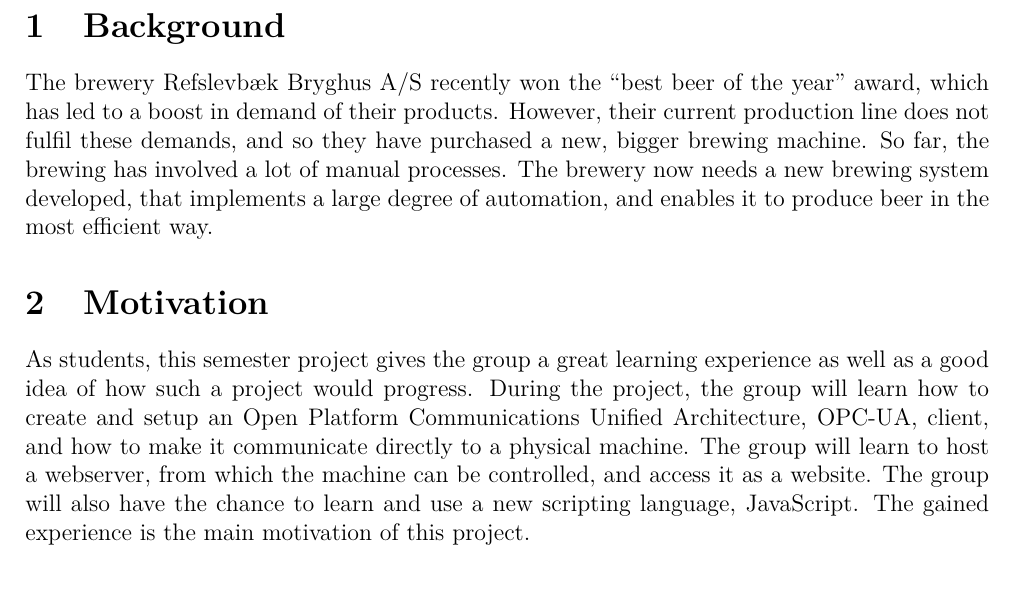
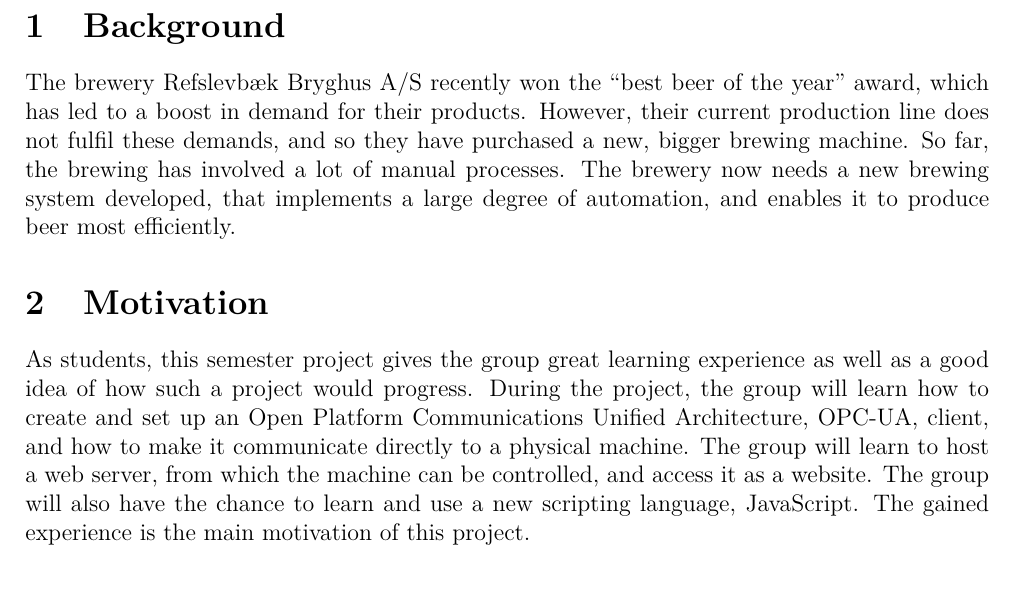
Before and after one commit to bierproductie/management, a LaTeX document (project_proposal/report.tex, which reads project_proposal/tex/mainpage.tex): part of page 2 of 11, cut so that both start at the same text. Compiled offline with pdfLaTeX.

Commit message:
Grammerly check: background and motivation

```diff
--- a/project_proposal/tex/mainpage.tex
+++ b/project_proposal/tex/mainpage.tex
@@ -1,21 +1,21 @@
 \section{Background}
 The brewery Refslevbæk Bryghus A/S recently won the “best beer of the year”
-award, which has led to a boost in demand of their products. However, their
+award, which has led to a boost in demand for their products. However, their
 current production line does not fulfil these demands, and so they have
 purchased a new, bigger brewing machine. So far, the brewing has involved a lot
 of manual processes. The brewery now needs a new brewing system developed, that
-implements a large degree of automation, and enables it to produce beer in the
-most efficient way.
+implements a large degree of automation, and enables it to produce beer most
+efficiently.
 
 \section{Motivation}
-As students,
-this semester project gives the group a great learning experience as well as a
-good idea of how such a project would progress. During the project, the group will learn how to create and setup an Open Platform Communications Unified Architecture, OPC-UA, client,
-and how to make it communicate directly to a physical machine.
-The group will learn to host a webserver, from which the machine can be controlled,
-and access it as a website.
-The group will also have the chance to learn and use a new scripting language, JavaScript.
-The gained experience is the main motivation of this project.
+As students, this semester project gives the group great learning experience as
+well as a good idea of how such a project would progress. During the project,
+the group will learn how to create and set up an Open Platform Communications
+Unified Architecture, OPC-UA, client, and how to make it communicate directly
+to a physical machine. The group will learn to host a web server, from which the
+machine can be controlled, and access it as a website. The group will also have
+the chance to learn and use a new scripting language, JavaScript. The gained
+experience is the main motivation of this project.
 
 \section{Aim}
 This project aims to improve the beer machine by increasing quantity while
```
